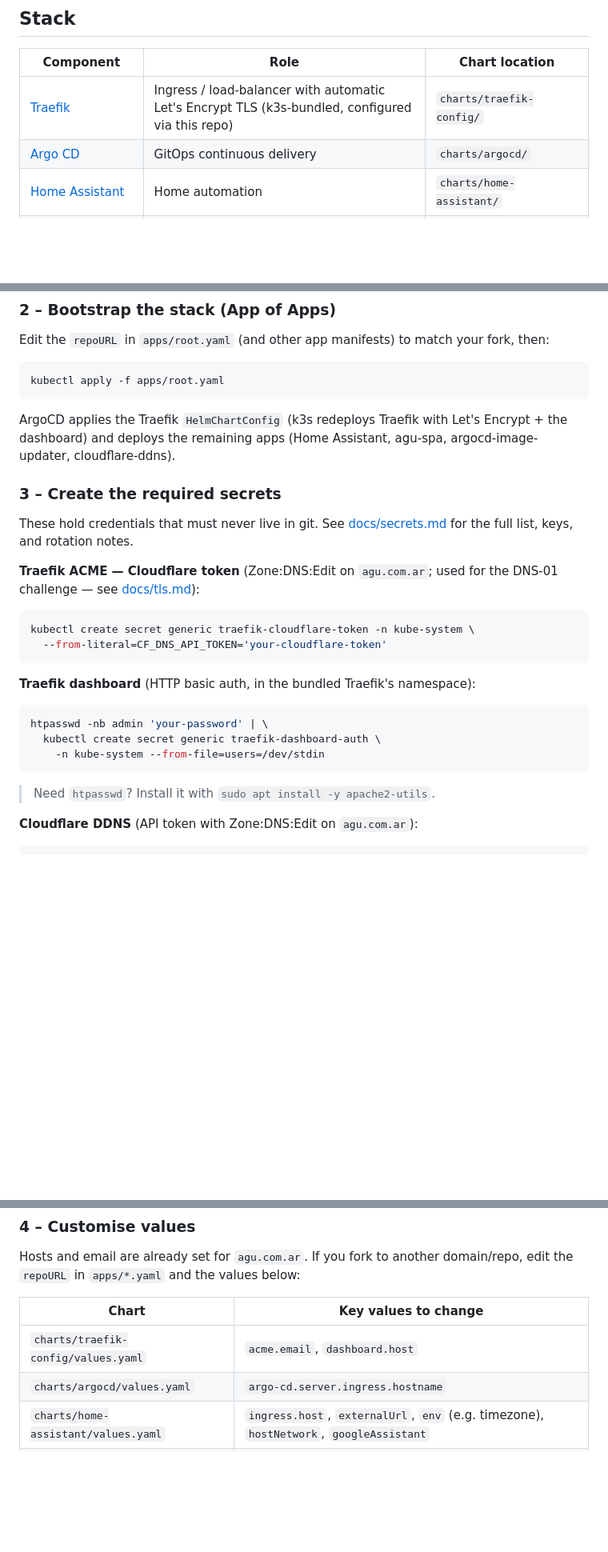
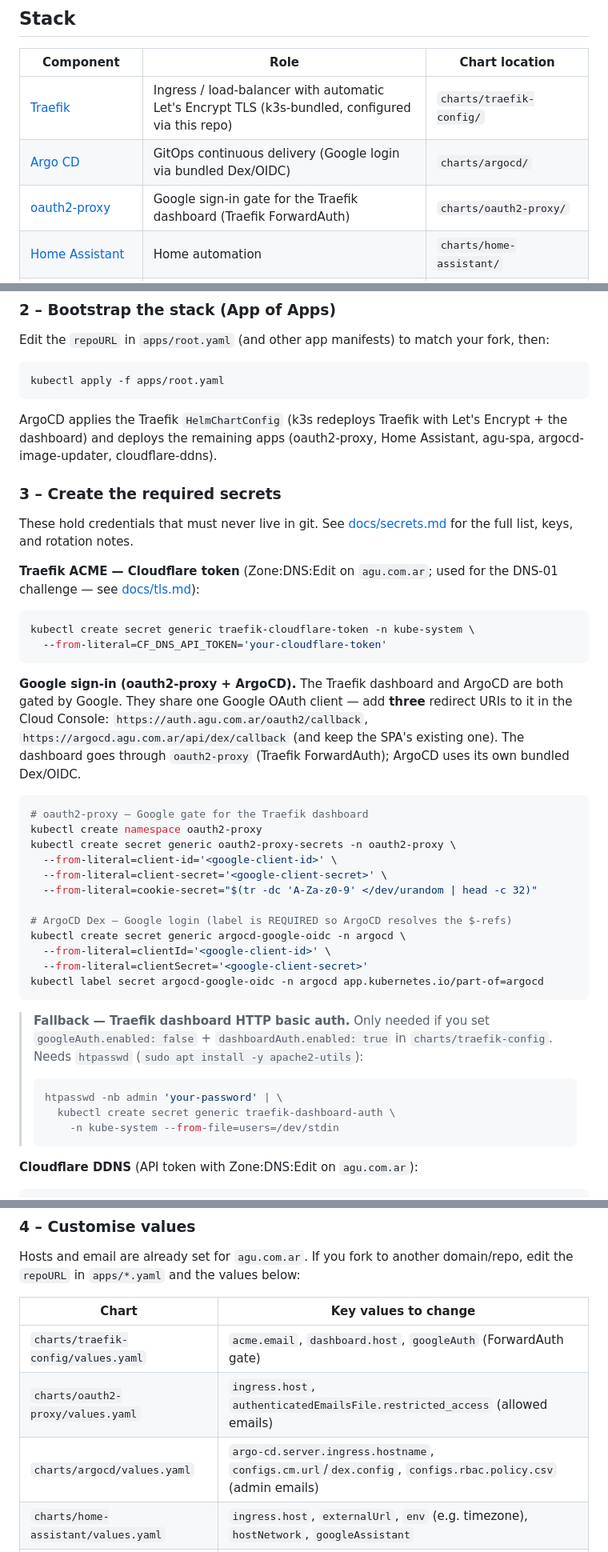
Before and after one commit to frodoagu/home, a Markdown page: README.md, 3 parts joined by grey strips. Shown at 80% size. Drawn GitHub-style; blank space fills up the shorter version.

````diff
--- a/README.md
+++ b/README.md
@@ -14,7 +14,8 @@ services running on a Raspberry Pi with k3s.
 | Component | Role | Chart location |
 |---|---|---|
 | [Traefik](https://traefik.io/) | Ingress / load-balancer with automatic Let's Encrypt TLS (k3s-bundled, configured via this repo) | `charts/traefik-config/` |
-| [Argo CD](https://argo-cd.readthedocs.io/) | GitOps continuous delivery | `charts/argocd/` |
+| [Argo CD](https://argo-cd.readthedocs.io/) | GitOps continuous delivery (Google login via bundled Dex/OIDC) | `charts/argocd/` |
+| [oauth2-proxy](https://oauth2-proxy.github.io/oauth2-proxy/) | Google sign-in gate for the Traefik dashboard (Traefik ForwardAuth) | `charts/oauth2-proxy/` |
 | [Home Assistant](https://www.home-assistant.io/) | Home automation | `charts/home-assistant/` |
 | [nginx](https://nginx.org/) | Serves the `agu.com.ar` SPA (built from `site/` into a GHCR image) | `charts/agu-spa/` |
 | [Argo CD Image Updater](https://argocd-image-updater.readthedocs.io/) | Auto-updates the SPA image — pins new digests into git | `charts/argocd-image-updater/` |
@@ -174,8 +180,8 @@ kubectl apply -f apps/root.yaml
 ```
 
 ArgoCD applies the Traefik `HelmChartConfig` (k3s redeploys Traefik with
-Let's Encrypt + the dashboard) and deploys the remaining apps (Home Assistant,
-agu-spa, argocd-image-updater, cloudflare-ddns).
+Let's Encrypt + the dashboard) and deploys the remaining apps (oauth2-proxy,
+Home Assistant, agu-spa, argocd-image-updater, cloudflare-ddns).
 
 ### 3 – Create the required secrets
 
@@ -190,15 +196,37 @@ kubectl create secret generic traefik-cloudflare-token -n kube-system \
   --from-literal=CF_DNS_API_TOKEN='your-cloudflare-token'
 ```
 
-**Traefik dashboard** (HTTP basic auth, in the bundled Traefik's namespace):
+**Google sign-in (oauth2-proxy + ArgoCD).** The Traefik dashboard and ArgoCD are
+both gated by Google. They share one Google OAuth client — add **three** redirect
+URIs to it in the Cloud Console: `https://auth.agu.com.ar/oauth2/callback`,
+`https://argocd.agu.com.ar/api/dex/callback` (and keep the SPA's existing one).
+The dashboard goes through `oauth2-proxy` (Traefik ForwardAuth); ArgoCD uses its
+own bundled Dex/OIDC.
 
 ```bash
-htpasswd -nb admin 'your-password' | \
-  kubectl create secret generic traefik-dashboard-auth \
-    -n kube-system --from-file=users=/dev/stdin
+# oauth2-proxy — Google gate for the Traefik dashboard
+kubectl create namespace oauth2-proxy
+kubectl create secret generic oauth2-proxy-secrets -n oauth2-proxy \
+  --from-literal=client-id='<google-client-id>' \
+  --from-literal=client-secret='<google-client-secret>' \
+  --from-literal=cookie-secret="$(tr -dc 'A-Za-z0-9' </dev/urandom | head -c 32)"
+
+# ArgoCD Dex — Google login (label is REQUIRED so ArgoCD resolves the $-refs)
+kubectl create secret generic argocd-google-oidc -n argocd \
+  --from-literal=clientId='<google-client-id>' \
+  --from-literal=clientSecret='<google-client-secret>'
+kubectl label secret argocd-google-oidc -n argocd app.kubernetes.io/part-of=argocd
 ```
 
-> Need `htpasswd`? Install it with `sudo apt install -y apache2-utils`.
+> **Fallback — Traefik dashboard HTTP basic auth.** Only needed if you set
+> `googleAuth.enabled: false` + `dashboardAuth.enabled: true` in
+> `charts/traefik-config`. Needs `htpasswd` (`sudo apt install -y apache2-utils`):
+>
+> ```bash
+> htpasswd -nb admin 'your-password' | \
+>   kubectl create secret generic traefik-dashboard-auth \
+>     -n kube-system --from-file=users=/dev/stdin
+> ```
 
 **Cloudflare DDNS** (API token with Zone:DNS:Edit on `agu.com.ar`):
 
@@ -265,8 +293,9 @@ domain/repo, edit the `repoURL` in `apps/*.yaml` and the values below:
 
 | Chart | Key values to change |
 |---|---|
-| `charts/traefik-config/values.yaml` | `acme.email`, `dashboard.host` |
-| `charts/argocd/values.yaml` | `argo-cd.server.ingress.hostname` |
+| `charts/traefik-config/values.yaml` | `acme.email`, `dashboard.host`, `googleAuth` (ForwardAuth gate) |
+| `charts/oauth2-proxy/values.yaml` | `ingress.host`, `authenticatedEmailsFile.restricted_access` (allowed emails) |
+| `charts/argocd/values.yaml` | `argo-cd.server.ingress.hostname`, `configs.cm.url`/`dex.config`, `configs.rbac.policy.csv` (admin emails) |
 | `charts/home-assistant/values.yaml` | `ingress.host`, `externalUrl`, `env` (e.g. timezone), `hostNetwork`, `googleAssistant` |
 | `charts/agu-spa/values.yaml` | `ingress.host`, `image` + `content.source` (image vs. placeholder ConfigMap) |
 | `charts/cloudflare-ddns/values.yaml` | `domains`, `proxied` |
````
Also changed, not shown: other parts of README.md (+8 -1 lines).
